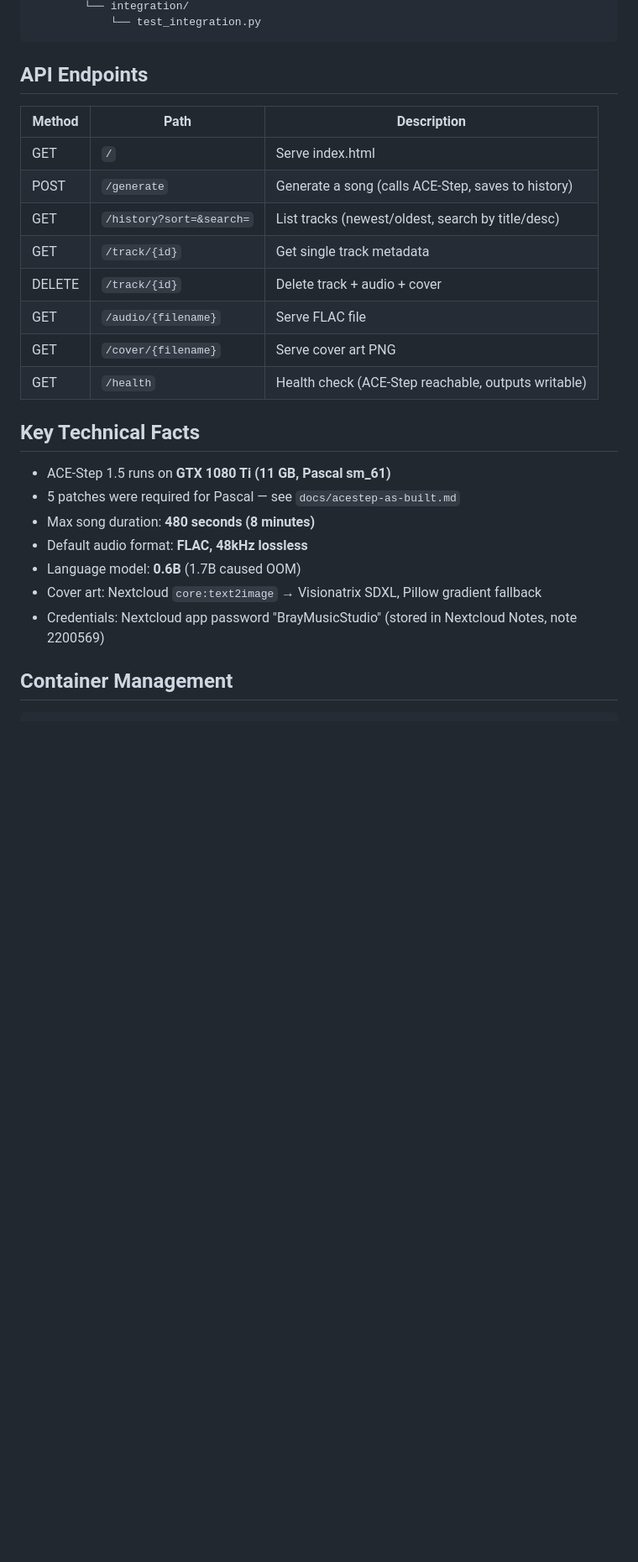
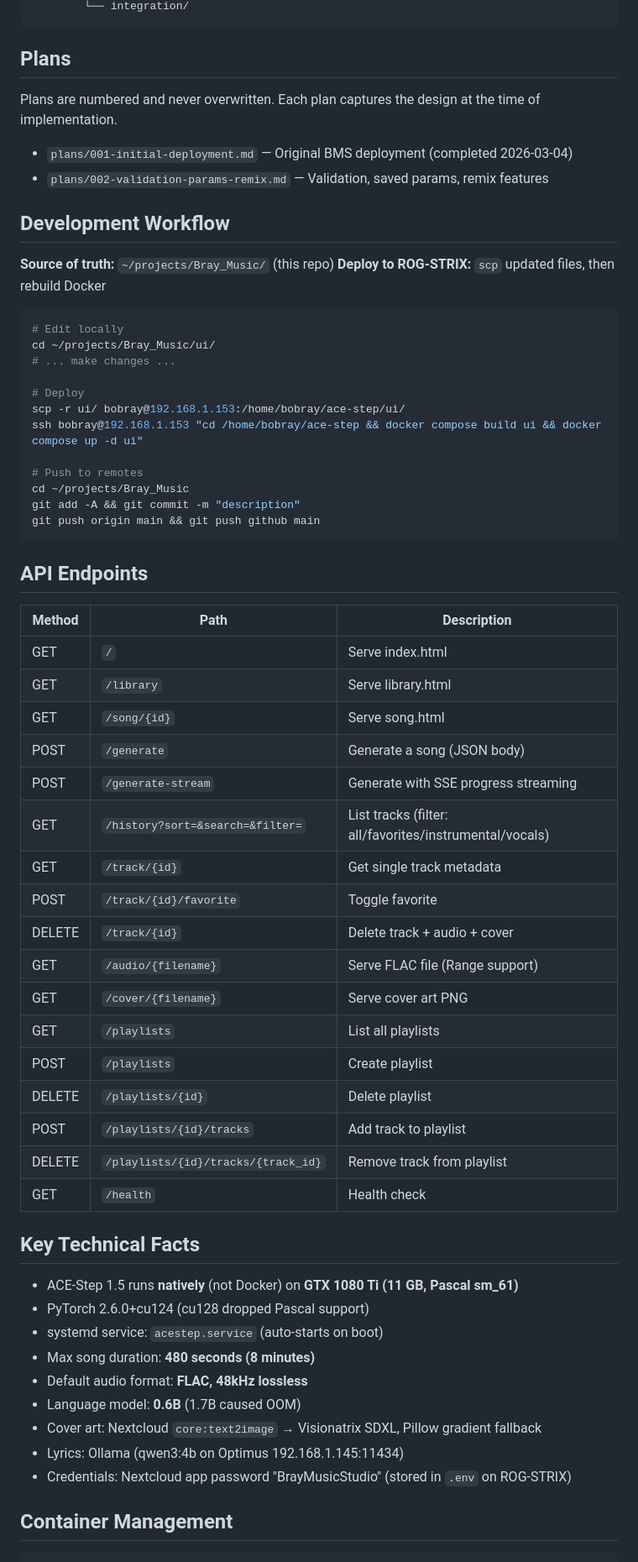
Before and after one commit to BallParkBanter/Bray_Music, a Markdown page: CLAUDE.md, the part around one of its changes. Shown at 84% size. Drawn GitHub-style; blank space fills up the shorter version.

````diff
--- a/CLAUDE.md
+++ b/CLAUDE.md
@@ -87,5 +84,31 @@ Bray_Music/                         ← Local project (mockups + docs)
         └── integration/
-            └── test_integration.py
+```
+
+## Plans
+
+Plans are numbered and never overwritten. Each plan captures the design at the time of implementation.
+
+- `plans/001-initial-deployment.md` — Original BMS deployment (completed 2026-03-04)
+- `plans/002-validation-params-remix.md` — Validation, saved params, remix features
+
+## Development Workflow
+
+**Source of truth:** `~/projects/Bray_Music/` (this repo)
+**Deploy to ROG-STRIX:** `scp` updated files, then rebuild Docker
+
+```bash
+# Edit locally
+cd ~/projects/Bray_Music/ui/
+# ... make changes ...
+
+# Deploy
+scp -r ui/ bobray@192.168.1.153:/home/bobray/ace-step/ui/
+ssh bobray@192.168.1.153 "cd /home/bobray/ace-step && docker compose build ui && docker compose up -d ui"
+
+# Push to remotes
+cd ~/projects/Bray_Music
+git add -A && git commit -m "description"
+git push origin main && git push github main
 ```
 
 ## API Endpoints
@@ -93,23 +116,34 @@ Bray_Music/                         ← Local project (mockups + docs)
 | Method | Path | Description |
 |--------|------|-------------|
 | GET | `/` | Serve index.html |
-| POST | `/generate` | Generate a song (calls ACE-Step, saves to history) |
-| GET | `/history?sort=&search=` | List tracks (newest/oldest, search by title/desc) |
+| GET | `/library` | Serve library.html |
+| GET | `/song/{id}` | Serve song.html |
+| POST | `/generate` | Generate a song (JSON body) |
+| POST | `/generate-stream` | Generate with SSE progress streaming |
+| GET | `/history?sort=&search=&filter=` | List tracks (filter: all/favorites/instrumental/vocals) |
 | GET | `/track/{id}` | Get single track metadata |
+| POST | `/track/{id}/favorite` | Toggle favorite |
 | DELETE | `/track/{id}` | Delete track + audio + cover |
-| GET | `/audio/{filename}` | Serve FLAC file |
+| GET | `/audio/{filename}` | Serve FLAC file (Range support) |
 | GET | `/cover/{filename}` | Serve cover art PNG |
-| GET | `/health` | Health check (ACE-Step reachable, outputs writable) |
+| GET | `/playlists` | List all playlists |
+| POST | `/playlists` | Create playlist |
+| DELETE | `/playlists/{id}` | Delete playlist |
+| POST | `/playlists/{id}/tracks` | Add track to playlist |
+| DELETE | `/playlists/{id}/tracks/{track_id}` | Remove track from playlist |
+| GET | `/health` | Health check |
 
 ## Key Technical Facts
 
-- ACE-Step 1.5 runs on **GTX 1080 Ti (11 GB, Pascal sm_61)**
-- 5 patches were required for Pascal — see `docs/acestep-as-built.md`
+- ACE-Step 1.5 runs **natively** (not Docker) on **GTX 1080 Ti (11 GB, Pascal sm_61)**
+- PyTorch 2.6.0+cu124 (cu128 dropped Pascal support)
+- systemd service: `acestep.service` (auto-starts on boot)
 - Max song duration: **480 seconds (8 minutes)**
 - Default audio format: **FLAC, 48kHz lossless**
 - Language model: **0.6B** (1.7B caused OOM)
 - Cover art: Nextcloud `core:text2image` → Visionatrix SDXL, Pillow gradient fallback
-- Credentials: Nextcloud app password "BrayMusicStudio" (stored in Nextcloud Notes, note 2200569)
+- Lyrics: Ollama (qwen3:4b on Optimus 192.168.1.145:11434)
+- Credentials: Nextcloud app password "BrayMusicStudio" (stored in `.env` on ROG-STRIX)
 
 ## Container Management
 
````
Also changed, not shown: other parts of CLAUDE.md (+48 -58 lines).
